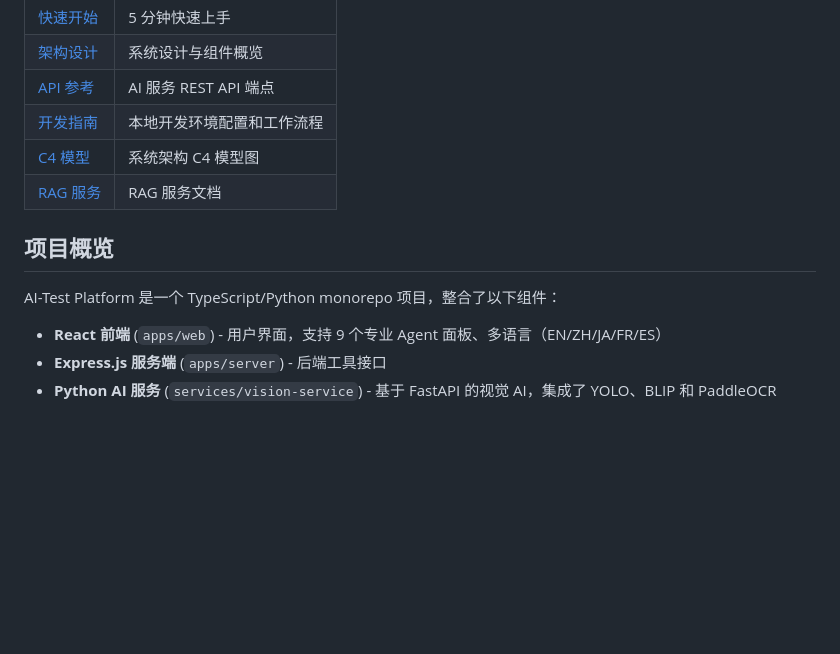
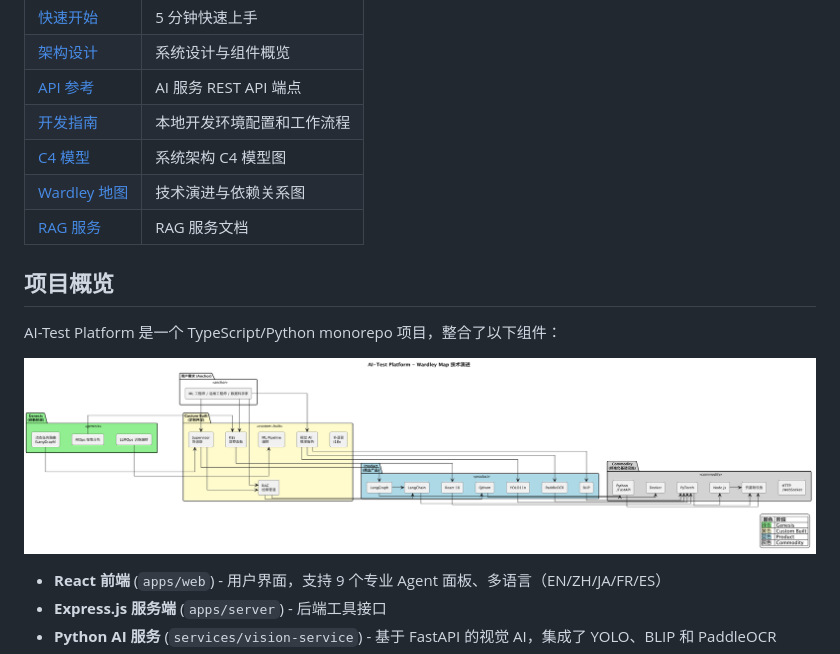
Before and after one commit to felixzhu97/explore-workspace, a Markdown page: ai/docs/README.md, the part around the change. Drawn GitHub-style; pictures changed too: ai/docs/wardley-map.png (added); blank space fills up the shorter version.

```diff
--- a/ai/docs/README.md
+++ b/ai/docs/README.md
@@ -11,11 +11,14 @@
 | [API 参考](./API.md) | AI 服务 REST API 端点 |
 | [开发指南](./DEVELOPMENT.md) | 本地开发环境配置和工作流程 |
 | [C4 模型](./c4/README.md) | 系统架构 C4 模型图 |
+| [Wardley 地图](./wardley-map.png) | 技术演进与依赖关系图 |
 | [RAG 服务](../services/rag/README.md) | RAG 服务文档 |
 
 ## 项目概览
 
 AI-Test Platform 是一个 TypeScript/Python monorepo 项目，整合了以下组件：
+
+![Wardley Map](./wardley-map.png)
 
 - **React 前端** (`apps/web`) - 用户界面，支持 9 个专业 Agent 面板、多语言（EN/ZH/JA/FR/ES）
 - **Express.js 服务端** (`apps/server`) - 后端工具接口
```
Also changed, not shown: ai/README.md (+4 -0 lines), 3 other files.
